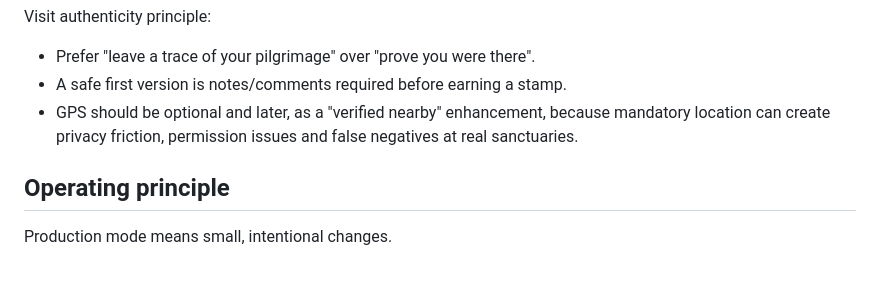
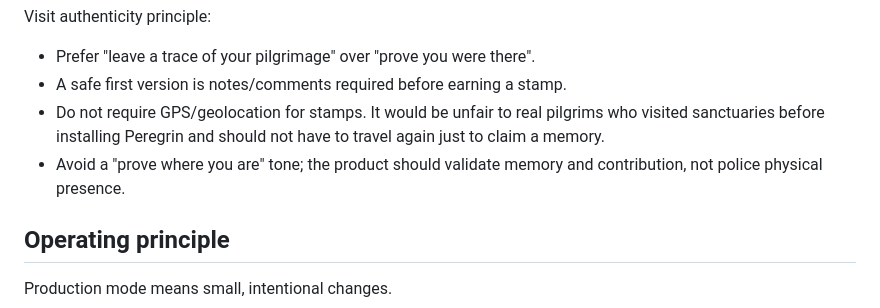
Before and after one commit to santiagogonzalezlopez-pixel/Peregrin, a Markdown page: docs/PROJECT_CONTEXT.md, the part around the change. Drawn GitHub-style; blank space fills up the shorter version.

Commit message:
Clarify visit stamps should not require geolocation

```diff
--- a/docs/PROJECT_CONTEXT.md
+++ b/docs/PROJECT_CONTEXT.md
@@ -93,9 +93,11 @@ Visit authenticity principle:
 
 - Prefer "leave a trace of your pilgrimage" over "prove you were there".
 - A safe first version is notes/comments required before earning a stamp.
-- GPS should be optional and later, as a "verified nearby" enhancement, because
-  mandatory location can create privacy friction, permission issues and false
-  negatives at real sanctuaries.
+- Do not require GPS/geolocation for stamps. It would be unfair to real pilgrims
+  who visited sanctuaries before installing Peregrin and should not have to
+  travel again just to claim a memory.
+- Avoid a "prove where you are" tone; the product should validate memory and
+  contribution, not police physical presence.
 
 ## Operating principle
 
```
Also changed, not shown: docs/pendientes.md (+5 -4 lines).
